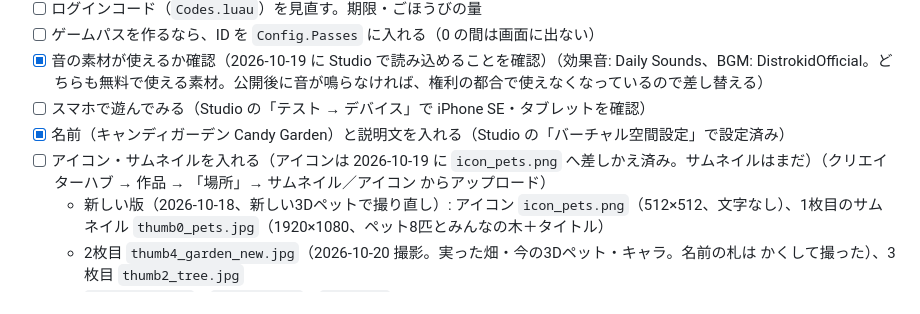
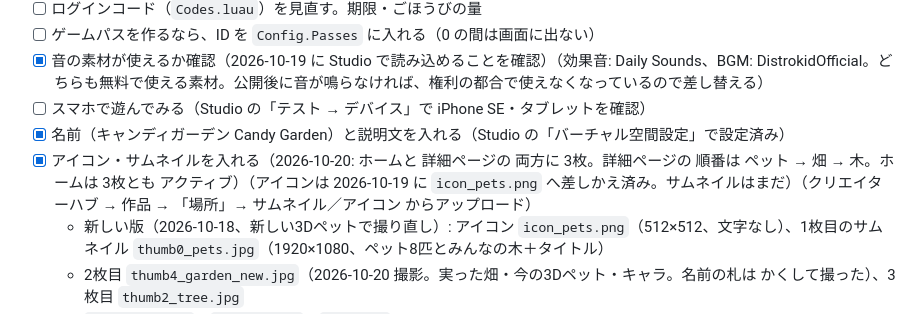
Before and after one commit to skisuki11-byte/desktop-tutorial, a Markdown page: roblox-candy-garden/PUBLISH.md, the part around the change. Rendered like a GitHub page.

Commit message:
キャンディガーデン: サムネイルを 載せたことを PUBLISH.md に 書く
Co-Authored-By: Claude Opus 5.5 <noreply@anthropic.com>

```diff
--- a/roblox-candy-garden/PUBLISH.md
+++ b/roblox-candy-garden/PUBLISH.md
@@ -63,7 +63,7 @@
 - [x] 音の素材が使えるか確認（2026-10-19 に Studio で読み込めることを確認）（効果音: Daily Sounds、BGM: DistrokidOfficial。どちらも無料で使える素材。公開後に音が鳴らなければ、権利の都合で使えなくなっているので差し替える）
 - [ ] スマホで遊んでみる（Studio の「テスト → デバイス」で iPhone SE・タブレットを確認）
 - [x] 名前（キャンディガーデン Candy Garden）と説明文を入れる（Studio の「バーチャル空間設定」で設定済み）
-- [ ] アイコン・サムネイルを入れる（アイコンは 2026-10-19 に `icon_pets.png` へ差しかえ済み。サムネイルはまだ）（クリエイターハブ → 作品 → 「場所」→ サムネイル／アイコン からアップロード）
+- [x] アイコン・サムネイルを入れる（2026-10-20: ホームと 詳細ページの 両方に 3枚。詳細ページの 順番は ペット → 畑 → 木。ホームは 3枚とも アクティブ）（アイコンは 2026-10-19 に `icon_pets.png` へ差しかえ済み。サムネイルはまだ）（クリエイターハブ → 作品 → 「場所」→ サムネイル／アイコン からアップロード）
   - 新しい版（2026-10-18、新しい3Dペットで撮り直し）: アイコン `icon_pets.png`（512×512、文字なし）、1枚目のサムネイル `thumb0_pets.jpg`（1920×1080、ペット8匹とみんなの木＋タイトル）
   - 2枚目 `thumb4_garden_new.jpg`（2026-10-20 撮影。実った畑・今の3Dペット・キャラ。名前の札は かくして撮った）、3枚目 `thumb2_tree.jpg`
   - `thumb1_garden`・`thumb3_pals`・`icon.png` は昔のまるいペットが写っているので使わない
```
